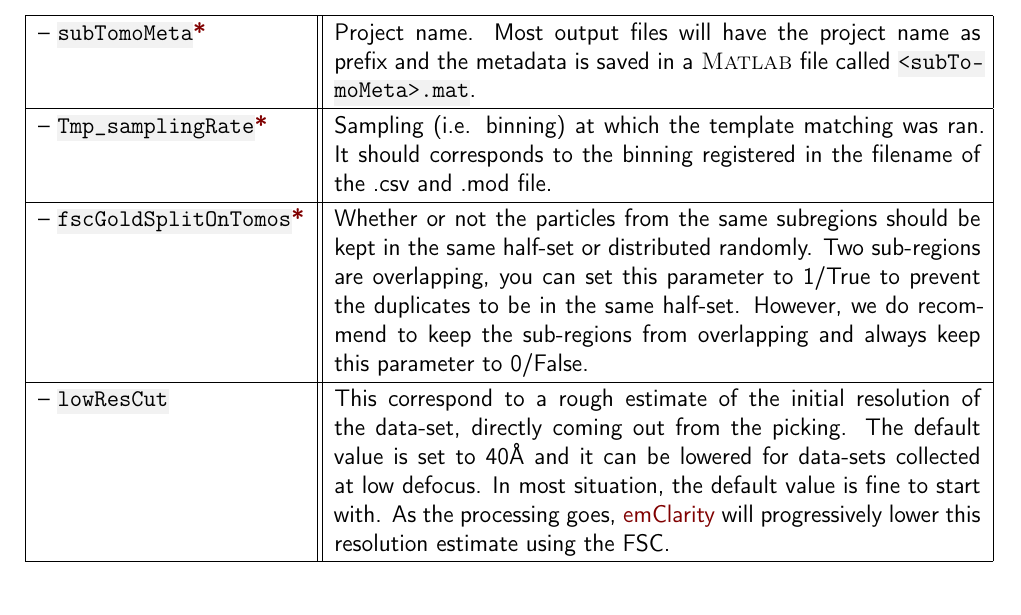
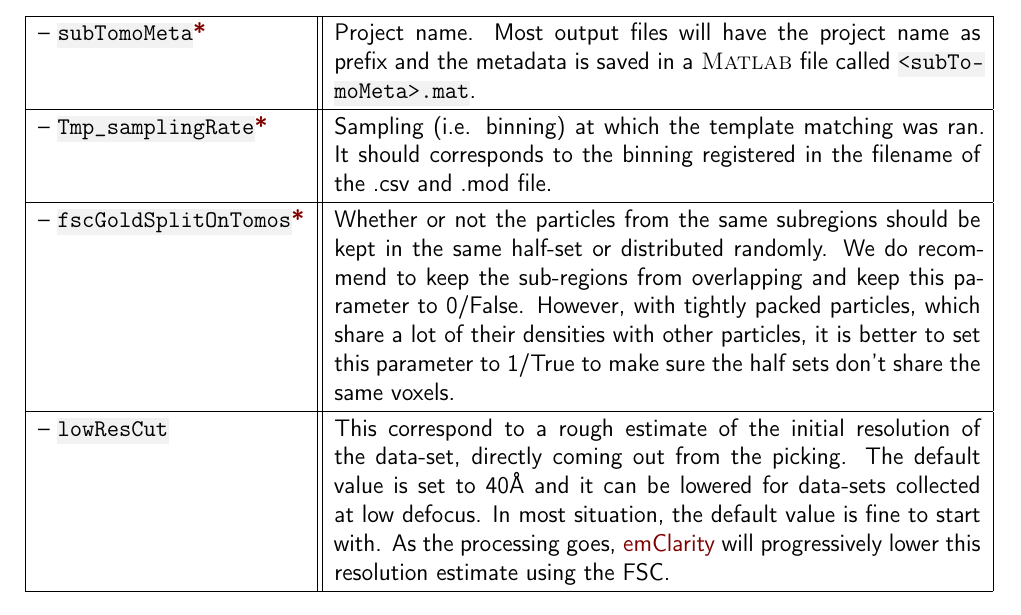
Before and after one commit to thomasfrosio/emClarity-tutorial, a LaTeX document (emClarity-tutorial.tex, which reads Figures_Tables/09_parameters.tex): part of page 29 of 89, cut so that both start at the same text. Compiled offline with LaTeX, dvips and Ghostscript.

Commit message:
Updates from Overleaf

```diff
--- a/Figures_Tables/09_parameters.tex
+++ b/Figures_Tables/09_parameters.tex
@@ -10,7 +10,7 @@
 
 -- \code{Tmp\_samplingRate}\textcolor{myred}{\textbf{*}} & Sampling (i.e. binning) at which the template matching was ran. It should corresponds to the binning registered in the filename of the .csv and .mod file.\\ \hline
 
--- \code{fscGoldSplitOnTomos}\textcolor{myred}{\textbf{*}} & Whether or not the particles from the same subregions should be kept in the same half-set or distributed randomly. Two sub-regions are overlapping, you can set this parameter to 1/True to prevent the duplicates to be in the same half-set. However, we do recommend to keep the sub-regions from overlapping and always keep this parameter to 0/False.\\ \hline
+-- \code{fscGoldSplitOnTomos}\textcolor{myred}{\textbf{*}} & Whether or not the particles from the same subregions should be kept in the same half-set or distributed randomly. We do recommend to keep the sub-regions from overlapping and keep this parameter to 0/False. However, with tightly packed particles, which share a lot of their densities with other particles, it is better to set this parameter to 1/True to make sure the half sets don't share the same voxels.\\ \hline
 
 -- \code{lowResCut} & This correspond to a rough estimate of the initial resolution of the data-set, directly coming out from the picking. The default value is set to 40\r{A} and it can be lowered for data-sets collected at low defocus. In most situation, the default value is fine to start with. As the processing goes, {\emClarity} will progressively lower this resolution estimate using the FSC.\\ \hline
 
```
